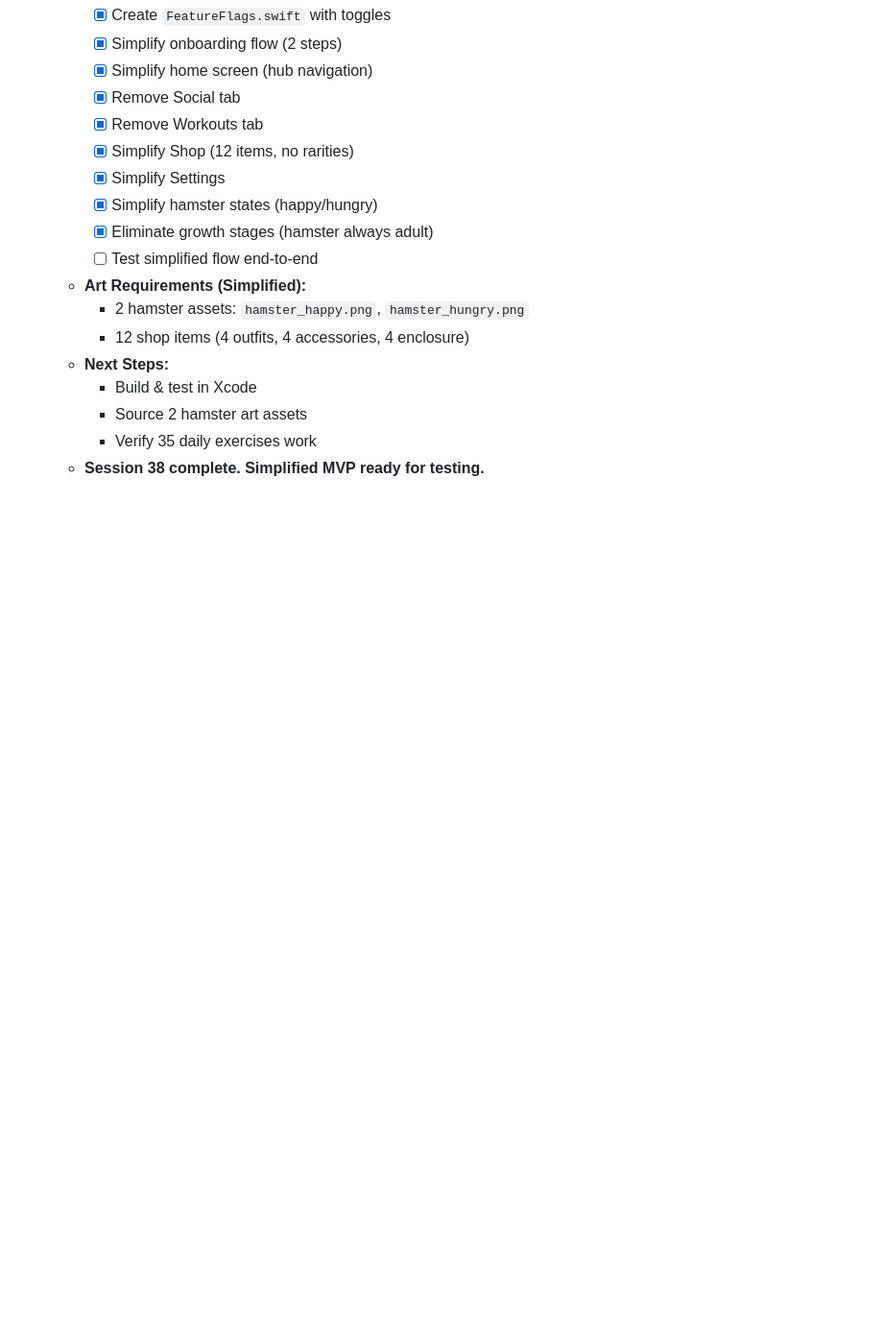
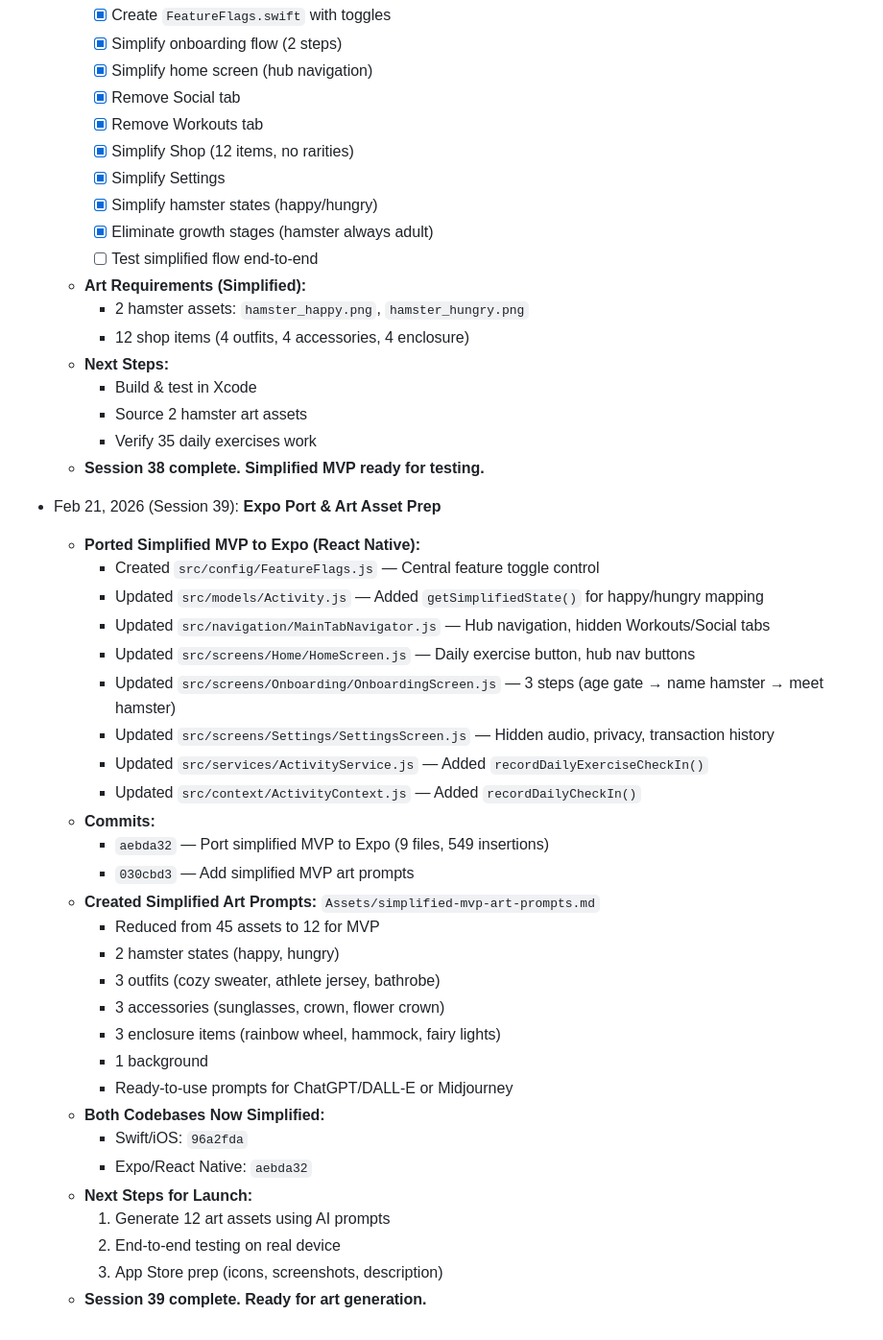
Before and after one commit to Waxysplash/MuscleHamster, a Markdown page: progress.md, the part around the change. Shown at 96% size. Drawn GitHub-style; blank space fills up the shorter version.

Commit message:
Update progress.md with Session 39
- Expo port of simplified MVP complete
- Art prompts simplified to 12 assets
- Both codebases ready for testing

Co-Authored-By: Claude Opus 4.5 <noreply@anthropic.com>

```diff
--- a/progress.md
+++ b/progress.md
@@ -1752,3 +1752,33 @@ Decision made (Session 38): The app has grown too complex for its core promise o
     - Source 2 hamster art assets
     - Verify 35 daily exercises work
   - **Session 38 complete. Simplified MVP ready for testing.**
+
+- Feb 21, 2026 (Session 39): **Expo Port & Art Asset Prep**
+  - **Ported Simplified MVP to Expo (React Native):**
+    - Created `src/config/FeatureFlags.js` — Central feature toggle control
+    - Updated `src/models/Activity.js` — Added `getSimplifiedState()` for happy/hungry mapping
+    - Updated `src/navigation/MainTabNavigator.js` — Hub navigation, hidden Workouts/Social tabs
+    - Updated `src/screens/Home/HomeScreen.js` — Daily exercise button, hub nav buttons
+    - Updated `src/screens/Onboarding/OnboardingScreen.js` — 3 steps (age gate → name hamster → meet hamster)
+    - Updated `src/screens/Settings/SettingsScreen.js` — Hidden audio, privacy, transaction history
+    - Updated `src/services/ActivityService.js` — Added `recordDailyExerciseCheckIn()`
+    - Updated `src/context/ActivityContext.js` — Added `recordDailyCheckIn()`
+  - **Commits:**
+    - `aebda32` — Port simplified MVP to Expo (9 files, 549 insertions)
+    - `030cbd3` — Add simplified MVP art prompts
+  - **Created Simplified Art Prompts:** `Assets/simplified-mvp-art-prompts.md`
+    - Reduced from 45 assets to 12 for MVP
+    - 2 hamster states (happy, hungry)
+    - 3 outfits (cozy sweater, athlete jersey, bathrobe)
+    - 3 accessories (sunglasses, crown, flower crown)
+    - 3 enclosure items (rainbow wheel, hammock, fairy lights)
+    - 1 background
+    - Ready-to-use prompts for ChatGPT/DALL-E or Midjourney
+  - **Both Codebases Now Simplified:**
+    - Swift/iOS: `96a2fda`
+    - Expo/React Native: `aebda32`
+  - **Next Steps for Launch:**
+    1. Generate 12 art assets using AI prompts
+    2. End-to-end testing on real device
+    3. App Store prep (icons, screenshots, description)
+  - **Session 39 complete. Ready for art generation.**
```
